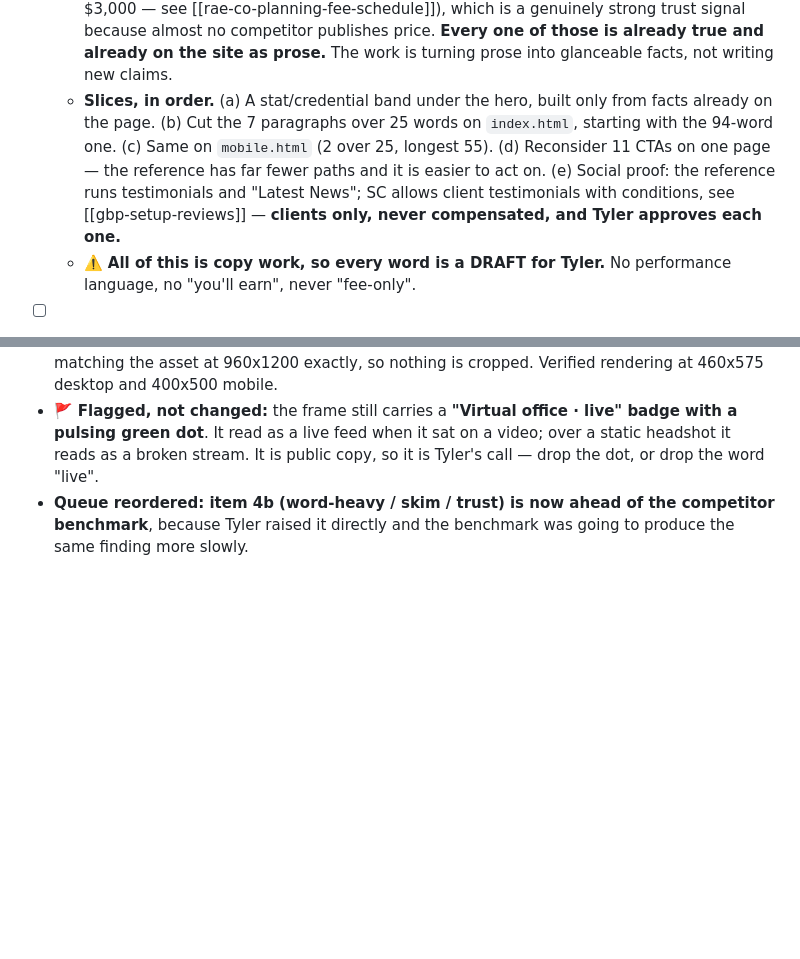
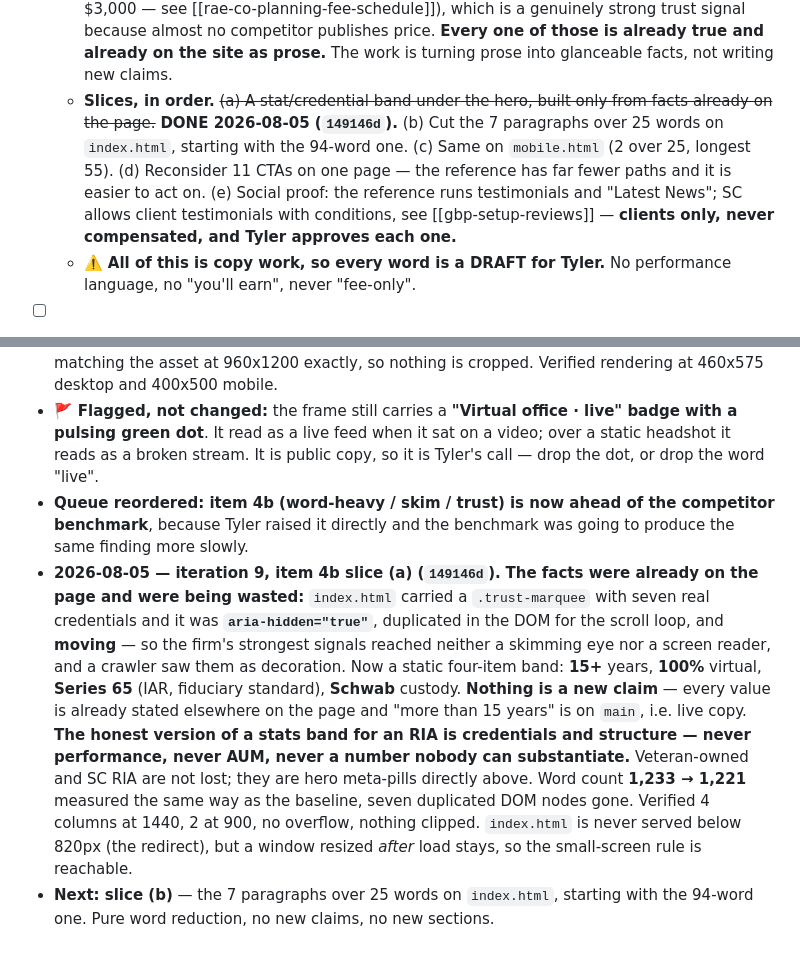
Before and after one commit to wlkraus1/rcowealth-site, a Markdown page: SITE_LOOP.md, 2 parts joined by grey strips. Drawn GitHub-style; blank space fills up the shorter version.

Commit message:
Site loop: iteration 9 log, 4b(a) trust band done

```diff
--- a/SITE_LOOP.md
+++ b/SITE_LOOP.md
@@ -48,7 +48,7 @@ So, in order of what it is for: **life insurance is the revenue engine and it is
   - **Measured, both sides.** Ours `index.html`: **1,233 words**, 44 paragraphs, **7 over 25 words, longest 94**, 25 headings, 11 CTAs. `mobile.html`: 920 words, longest 55. The reference: **934 words, only 2 blocks over 25, longest 50** — and it carries roughly the same number of sections. So the gap is not section count, it is **paragraph length**.
   - **The reference's trust device is BIG NUMBERS as headings** — `30+`, `20,000+`, `480`, `$500 M` — sitting in their own band right after the hero. That is what makes it skim: a reader gets four facts in one glance without reading a sentence.
   - 🚩 **The RIA constraint, and it is the whole design problem.** Tyler cannot run AUM or performance numbers, and **nothing may be invented**. So the honest version of that band is **credentials and structure, not results**: 15+ years in insurance and financial services, Series 65, Marine Corps veteran, assets custodied at Charles Schwab, SC registered investment adviser, 100% virtual, and the **published flat planning fees** ($750 / $2,000 / $3,000 — see [[rae-co-planning-fee-schedule]]), which is a genuinely strong trust signal because almost no competitor publishes price. **Every one of those is already true and already on the site as prose.** The work is turning prose into glanceable facts, not writing new claims.
-  - **Slices, in order.** (a) A stat/credential band under the hero, built only from facts already on the page. (b) Cut the 7 paragraphs over 25 words on `index.html`, starting with the 94-word one. (c) Same on `mobile.html` (2 over 25, longest 55). (d) Reconsider 11 CTAs on one page — the reference has far fewer paths and it is easier to act on. (e) Social proof: the reference runs testimonials and "Latest News"; SC allows client testimonials with conditions, see [[gbp-setup-reviews]] — **clients only, never compensated, and Tyler approves each one.**
+  - **Slices, in order.** ~~(a) A stat/credential band under the hero, built only from facts already on the page.~~ **DONE 2026-08-05 (`149146d`).** (b) Cut the 7 paragraphs over 25 words on `index.html`, starting with the 94-word one. (c) Same on `mobile.html` (2 over 25, longest 55). (d) Reconsider 11 CTAs on one page — the reference has far fewer paths and it is easier to act on. (e) Social proof: the reference runs testimonials and "Latest News"; SC allows client testimonials with conditions, see [[gbp-setup-reviews]] — **clients only, never compensated, and Tyler approves each one.**
   - ⚠️ **All of this is copy work, so every word is a DRAFT for Tyler.** No performance language, no "you'll earn", never "fee-only".
 
 - [ ] **5. Competitor benchmark — Tyler asked for it and no iteration has done it.** Use `/firecrawl-competitive-intel` against Upstate SC life-insurance and RIA sites. What to bring back: how they surface protection above the fold, what their quote/calculator funnel looks like, and where Rae & Co's page loses the comparison. **Findings become queue items here, not a report nobody opens** — see [[feedback-obsidian-never-opened]].
@@ -90,3 +90,5 @@ So, in order of what it is for: **life insurance is the revenue engine and it is
 - **2026-08-05 — out of band, at Tyler's direction (`f0b98be`).** He looked at the branch and said the hero photo had to go back to what is live. **He was right and it was not this loop's change:** `556791f` ("Capture the cinematic revamp on a branch") swapped `assets/tyler-krause.jpg` for a still from `tyler-hero.mp4` in three places — the still catches him mid-word in a dark room. Reverted in all three, and the `tyler-hero` video went with them, because it is the same footage the still came from and a nicer poster would have shown the same frames the moment it played. `hero-ambient.mp4` is untouched (not him). **The frames were built landscape for that clip** (16/10 desktop, 16/11 mobile) and a 4:5 portrait cover-cropped into a landscape box loses the top of his head or everything below the collar — both are **4/5** now, matching the asset at 960x1200 exactly, so nothing is cropped. Verified rendering at 460x575 desktop and 400x500 mobile.
 - 🚩 **Flagged, not changed:** the frame still carries a **"Virtual office · live" badge with a pulsing green dot**. It read as a live feed when it sat on a video; over a static headshot it reads as a broken stream. It is public copy, so it is Tyler's call — drop the dot, or drop the word "live".
 - **Queue reordered: item 4b (word-heavy / skim / trust) is now ahead of the competitor benchmark**, because Tyler raised it directly and the benchmark was going to produce the same finding more slowly.
+- **2026-08-05 — iteration 9, item 4b slice (a) (`149146d`).** **The facts were already on the page and were being wasted:** `index.html` carried a `.trust-marquee` with seven real credentials and it was **`aria-hidden="true"`**, duplicated in the DOM for the scroll loop, and **moving** — so the firm's strongest signals reached neither a skimming eye nor a screen reader, and a crawler saw them as decoration. Now a static four-item band: **15+** years, **100%** virtual, **Series 65** (IAR, fiduciary standard), **Schwab** custody. **Nothing is a new claim** — every value is already stated elsewhere on the page and "more than 15 years" is on `main`, i.e. live copy. **The honest version of a stats band for an RIA is credentials and structure — never performance, never AUM, never a number nobody can substantiate.** Veteran-owned and SC RIA are not lost; they are hero meta-pills directly above. Word count **1,233 → 1,221** measured the same way as the baseline, seven duplicated DOM nodes gone. Verified 4 columns at 1440, 2 at 900, no overflow, nothing clipped. `index.html` is never served below 820px (the redirect), but a window resized *after* load stays, so the small-screen rule is reachable.
+- **Next: slice (b)** — the 7 paragraphs over 25 words on `index.html`, starting with the 94-word one. Pure word reduction, no new claims, no new sections.
```
